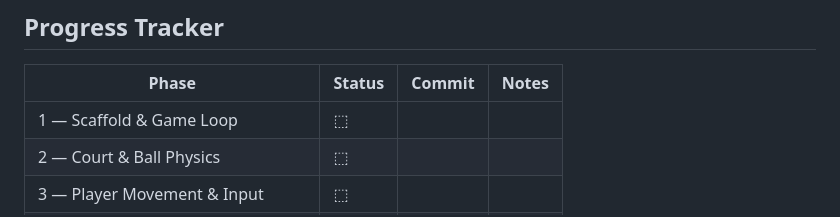
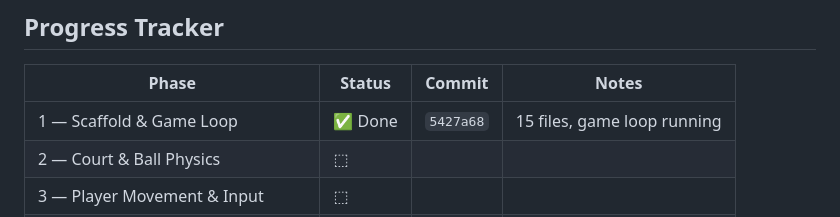
Before and after one commit to zillabunny/GoblinVolleyBall, a Markdown page: plans/final-goblin-build-plan.md, the part around the change. Rendered like a GitHub page.

Commit message:
chore: mark Phase 1 done, add plan report

```diff
--- a/plans/final-goblin-build-plan.md
+++ b/plans/final-goblin-build-plan.md
@@ -11,7 +11,7 @@ Requires Node.js ≥18 (native ES module support). Browser target: Chrome 61+, F
 ## Progress Tracker
 | Phase | Status | Commit | Notes |
 |-------|--------|--------|-------|
-| 1 — Scaffold & Game Loop | ⬚ | | |
+| 1 — Scaffold & Game Loop | ✅ Done | `5427a68` | 15 files, game loop running |
 | 2 — Court & Ball Physics | ⬚ | | |
 | 3 — Player Movement & Input | ⬚ | | |
 | 4 — Hit System & Scoring | ⬚ | | |
```
Also changed, not shown: reports/plan-final-goblin-build-plan.md (added, +44 -0 lines).
